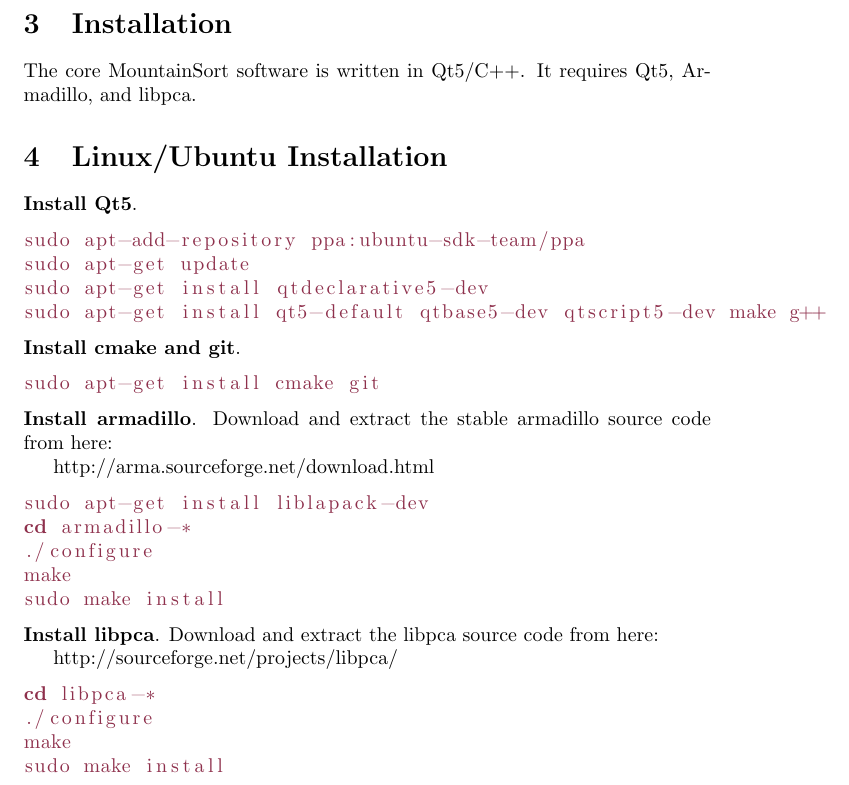
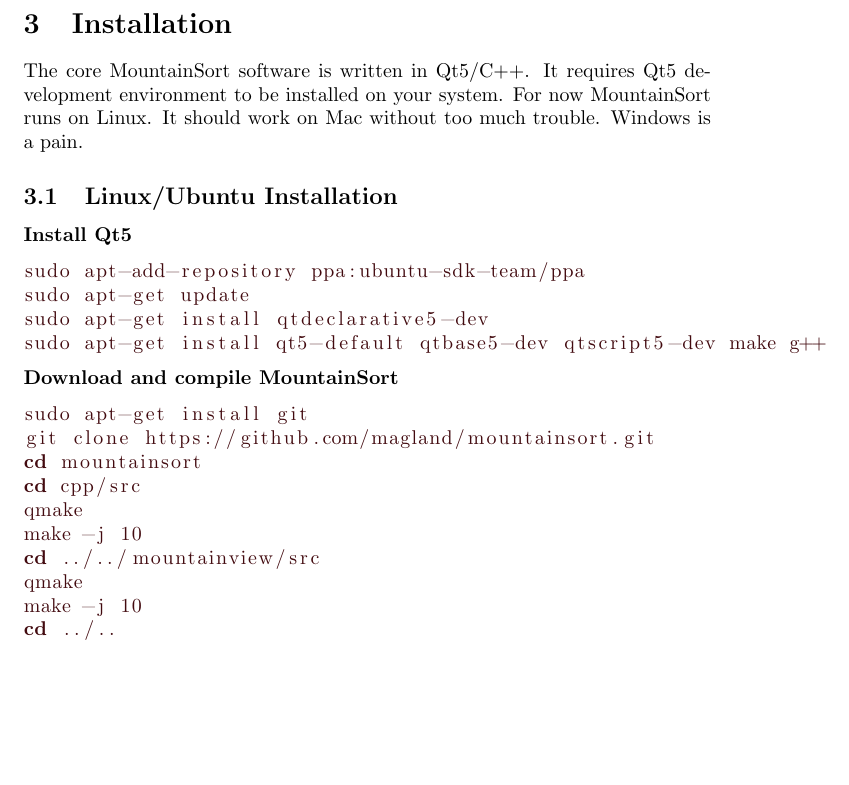
Before and after one commit to magland/mountainlab_devel, a LaTeX paper (doc/mountainsort.tex): part of page 3 of 3, cut so that both start at the same text, the shorter picture padded with empty space. Compiled offline with pdfLaTeX.

Commit message:
improvements

```diff
--- a/doc/mountainsort.tex
+++ b/doc/mountainsort.tex
@@ -56,14 +56,14 @@
 
 \section {Installation}
 
-\definecolor{color1}{rgb}{0.558, 0.188, 0.3}
+\definecolor{color1}{rgb}{0.258, 0.038, 0.06}
 
-The core MountainSort software is written in Qt5/C++. It requires Qt5, Armadillo, and libpca.
+The core MountainSort software is written in Qt5/C++. It requires Qt5 development environment to be installed on your system. For now MountainSort runs on Linux. It should work on Mac without too much trouble. Windows is a pain.
 
-\section {Linux/Ubuntu Installation}
+\subsection {Linux/Ubuntu Installation}
 
 \noindent
-\textbf{Install Qt5}.
+\textbf{Install Qt5}
 
 {\color{color1}
 \begin{lstlisting}[language=bash]
@@ -74,38 +74,54 @@
 \end{lstlisting}}
 
 \noindent
-\textbf{Install cmake and git}.
+\textbf{Download and compile MountainSort}
 {\color{color1}
 \begin{lstlisting}[language=bash]
-sudo apt-get install cmake git
+sudo apt-get install git
+git clone https://github.com/magland/mountainsort.git
+cd mountainsort
+cd cpp/src
+qmake
+make -j 10
+cd ../../mountainview/src
+qmake
+make -j 10
+cd ../..
 \end{lstlisting}}
 
-\noindent
-\textbf{Install armadillo}. Download and extract the stable armadillo source code from here:
+%\noindent
+%\textbf{Install cmake and git}.
+%{\color{color1}
+%\begin{lstlisting}[language=bash]
+%sudo apt-get install cmake git
+%\end{lstlisting}}
 
-\href{http://arma.sourceforge.net/download.html}{http://arma.sourceforge.net/download.html}
+%\noindent
+%\textbf{Install armadillo}. Download and extract the stable armadillo source code from here:
 
-{\color{color1}
-\begin{lstlisting}[language=bash]
-sudo apt-get install liblapack-dev
-cd armadillo-*
-./configure
-make
-sudo make install
-\end{lstlisting}}
+%\href{http://arma.sourceforge.net/download.html}{http://arma.sourceforge.net/download.html}
 
-\noindent
-\textbf{Install libpca}. Download and extract the libpca source code from here:
+%{\color{color1}
+%\begin{lstlisting}[language=bash]
+%sudo apt-get install liblapack-dev
+%cd armadillo-*
+%./configure
+%make
+%sudo make install
+%\end{lstlisting}}
 
-\href{http://sourceforge.net/projects/libpca/}{http://sourceforge.net/projects/libpca/}
+%\noindent
+%\textbf{Install libpca}. Download and extract the libpca source code from here:
 
-{\color{color1}
-\begin{lstlisting}[language=bash]
-cd libpca-*
-./configure
-make
-sudo make install
-\end{lstlisting}}
+%\href{http://sourceforge.net/projects/libpca/}{http://sourceforge.net/projects/libpca/}
+
+%{\color{color1}
+%\begin{lstlisting}[language=bash]
+%cd libpca-*
+%./configure
+%make
+%sudo make install
+%\end{lstlisting}}
 
 
 \end{document}
```
Also changed, not shown: 3 other files.
